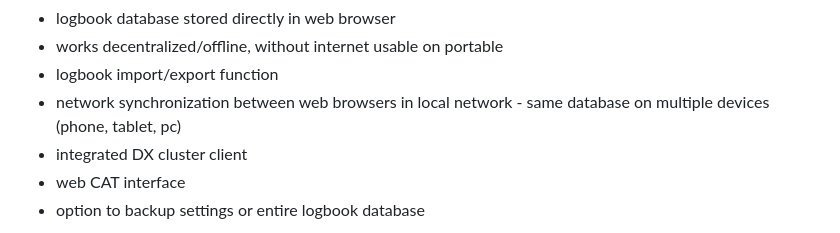
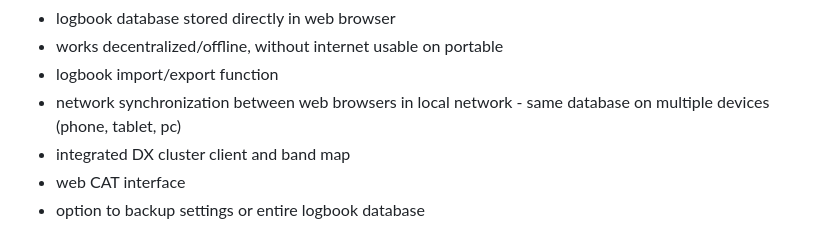
Before and after one commit to ok1hra/IC-705_Interface, a Markdown page: README.md, the part around the change. Rendered like a GitHub page.

```diff
--- a/README.md
+++ b/README.md
@@ -8,7 +8,7 @@
 - works decentralized/offline, without internet usable on portable
 - logbook import/export function
 - network synchronization between web browsers in local network - same database on multiple devices (phone, tablet, pc)
-- integrated DX cluster client
+- integrated DX cluster client and band map
 - web CAT interface
 - option to backup settings or entire logbook database
 
```
